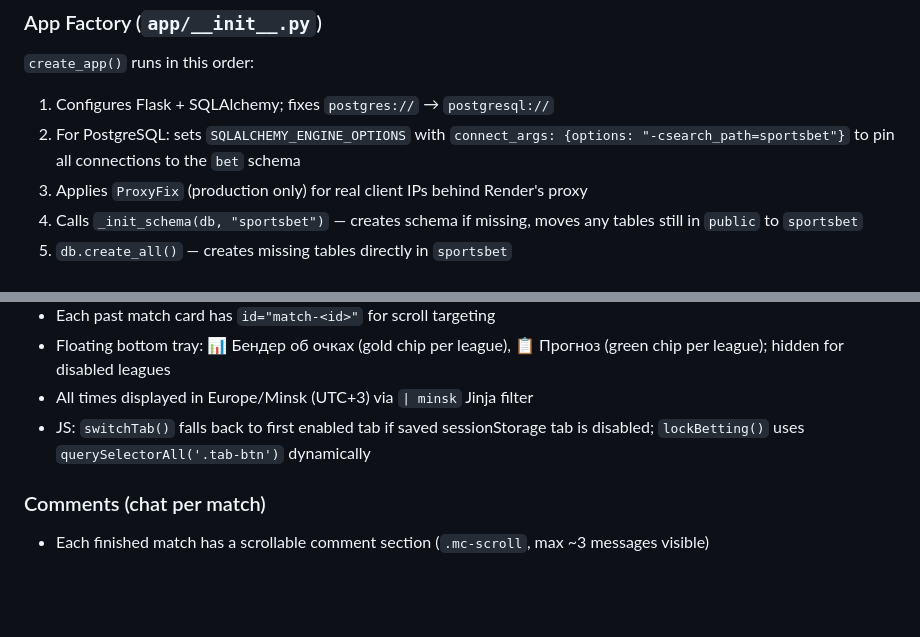
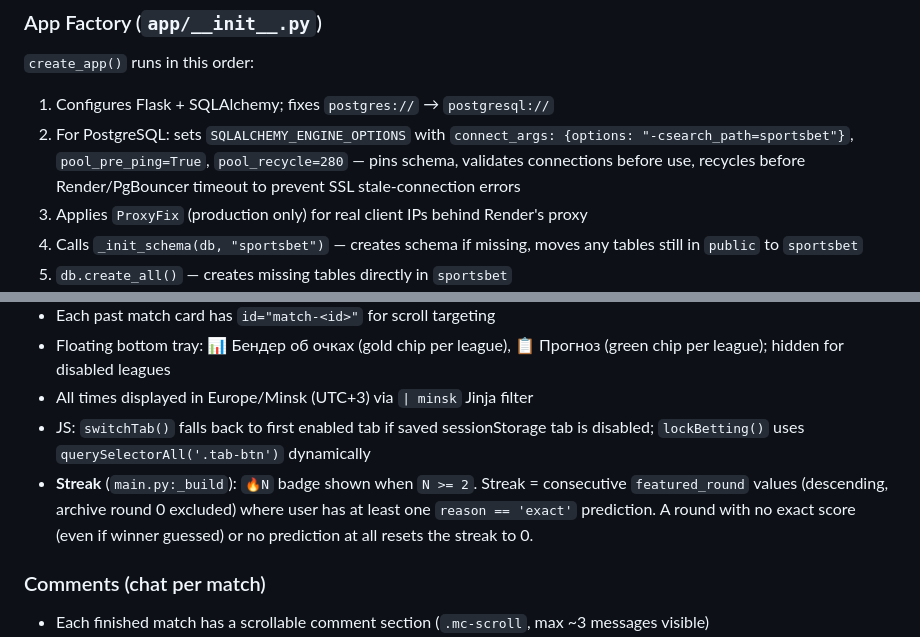
Before and after one commit to AlexKisialiou/sportsbet, a Markdown page: CLAUDE.md, 2 parts joined by grey strips. Rendered like a GitHub page; blank space fills up the shorter version.

Commit message:
Docs: update CLAUDE.md and DOCS.md — streak, game-day visibility, pool settings

```diff
--- a/CLAUDE.md
+++ b/CLAUDE.md
@@ -46,7 +46,7 @@ Do NOT set `RESET_DB` — removed. Reset is done via admin panel.
 ### App Factory (`app/__init__.py`)
 `create_app()` runs in this order:
 1. Configures Flask + SQLAlchemy; fixes `postgres://` → `postgresql://`
-2. For PostgreSQL: sets `SQLALCHEMY_ENGINE_OPTIONS` with `connect_args: {options: "-csearch_path=sportsbet"}` to pin all connections to the `bet` schema
+2. For PostgreSQL: sets `SQLALCHEMY_ENGINE_OPTIONS` with `connect_args: {options: "-csearch_path=sportsbet"}`, `pool_pre_ping=True`, `pool_recycle=280` — pins schema, validates connections before use, recycles before Render/PgBouncer timeout to prevent SSL stale-connection errors
 3. Applies `ProxyFix` (production only) for real client IPs behind Render's proxy
 4. Calls `_init_schema(db, "sportsbet")` — creates schema if missing, moves any tables still in `public` to `sportsbet`
 5. `db.create_all()` — creates missing tables directly in `sportsbet`
@@ -189,6 +189,7 @@ Bender panel colors (gold/green) are hardcoded — not theme-dependent.
 - Floating bottom tray: 📊 Бендер об очках (gold chip per league), 📋 Прогноз (green chip per league); hidden for disabled leagues
 - All times displayed in Europe/Minsk (UTC+3) via `| minsk` Jinja filter
 - JS: `switchTab()` falls back to first enabled tab if saved sessionStorage tab is disabled; `lockBetting()` uses `querySelectorAll('.tab-btn')` dynamically
+- **Streak** (`main.py:_build`): `🔥N` badge shown when `N >= 2`. Streak = consecutive `featured_round` values (descending, archive round 0 excluded) where user has at least one `reason == 'exact'` prediction. A round with no exact score (even if winner guessed) or no prediction at all resets the streak to 0.
 
 ### Comments (chat per match)
 - Each finished match has a scrollable comment section (`.mc-scroll`, max ~3 messages visible)
```
Also changed, not shown: DOCS.md (+5 -1 lines).
